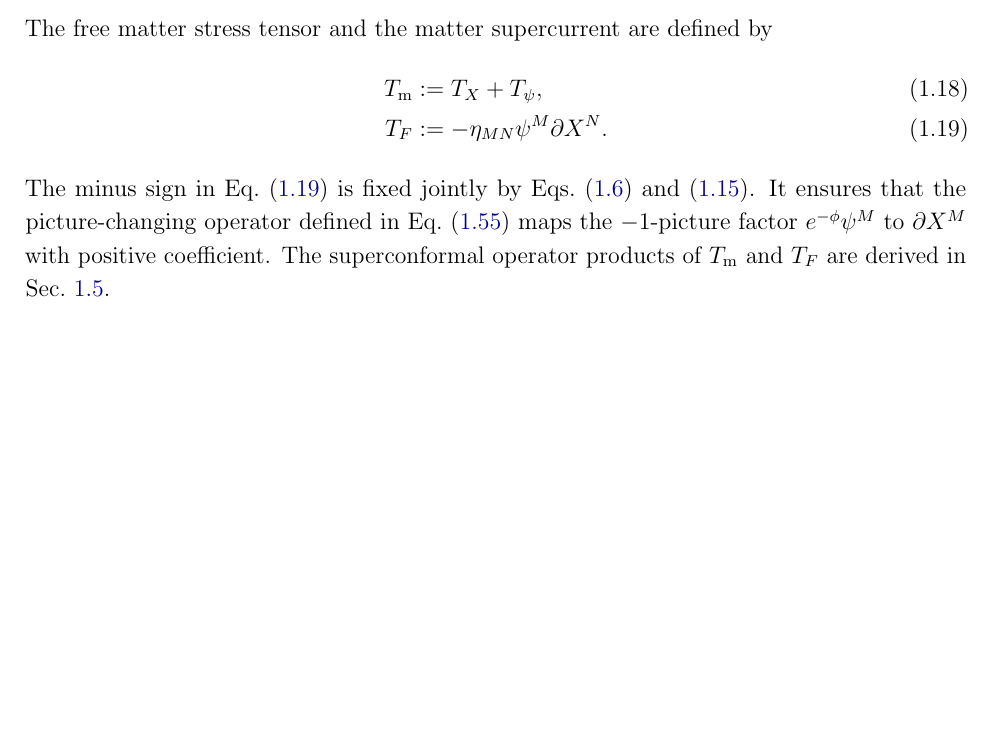
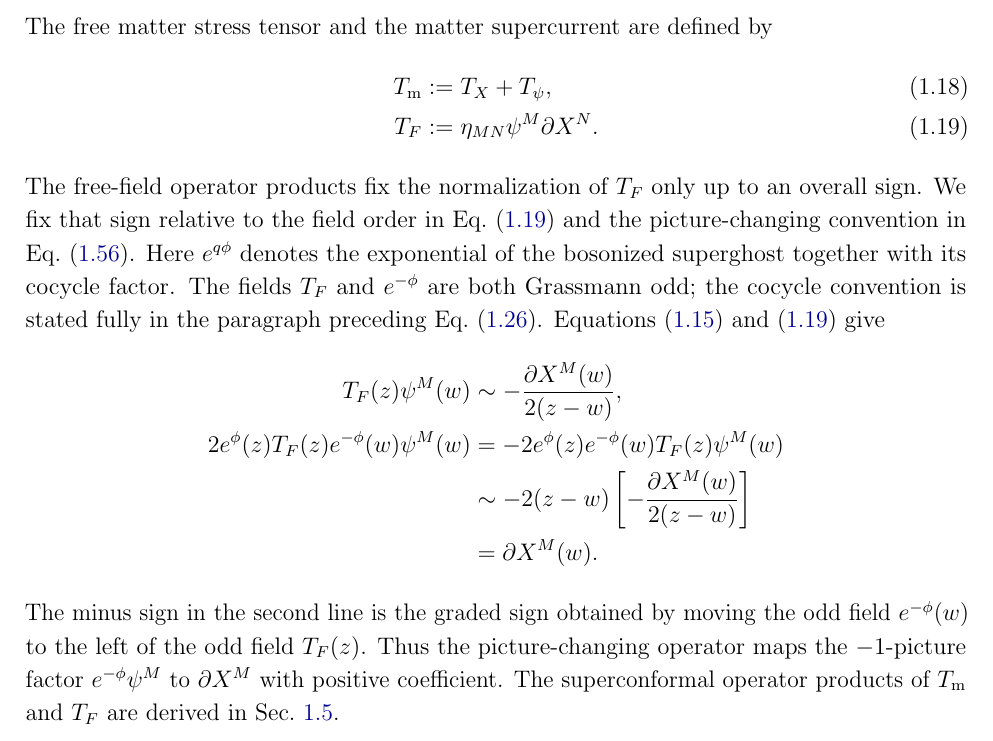
Before and after one commit to raghu-mahajan/Type-IIB-Instanton, a LaTeX document (Notes/type_iib_worldsheet_conventions.tex): part of page 4 of 10, cut so that both start at the same text, the shorter picture padded with empty space. Compiled offline with pdfLaTeX.

Commit message:
Fix the picture-changing supercurrent sign

```diff
--- a/Notes/type_iib_worldsheet_conventions.tex
+++ b/Notes/type_iib_worldsheet_conventions.tex
@@ -197,15 +197,38 @@ The free matter stress tensor and the matter supercurrent are defined by
 \label{eq:Tm-free-definition}
 \\
 \TF
-&:=-\eta_{MN}\psi^M\partial X^N.
+&:=\eta_{MN}\psi^M\partial X^N.
 \label{eq:TF-free-definition}
 \end{align}
-The minus sign in Eq.~\eqref{eq:TF-free-definition} is fixed jointly by
-Eqs.~\eqref{eq:dX-dX-ope} and \eqref{eq:psi-psi-ope}.  It ensures that the
-picture-changing operator defined in Eq.~\eqref{eq:pco-definition} maps the
-$-1$-picture factor $e^{-\phi}\psi^M$ to $\partial X^M$ with positive
-coefficient.  The superconformal operator products of $\Tmat$ and $\TF$ are
-derived in Sec.~\ref{sec:super-virasoro}.
+The free-field operator products fix the normalization of $\TF$ only up to
+an overall sign.  We fix that sign relative to the field order in
+Eq.~\eqref{eq:TF-free-definition} and the picture-changing convention in
+Eq.~\eqref{eq:pco-expanded}.  Here $e^{q\phi}$ denotes the exponential of the
+bosonized superghost together with its cocycle factor.  The fields $\TF$ and
+$e^{-\phi}$ are both Grassmann odd; the cocycle convention is stated fully
+in the paragraph preceding Eq.~\eqref{eq:phi-provisional-definition}.  Equations
+\eqref{eq:psi-psi-ope} and \eqref{eq:TF-free-definition} give
+\begin{align*}
+\TF(z)\psi^M(w)
+&\sim
+-\frac{\partial X^M(w)}{2(z-w)},
+\\
+2e^\phi(z)\TF(z)e^{-\phi}(w)\psi^M(w)
+&=
+-2e^\phi(z)e^{-\phi}(w)\TF(z)\psi^M(w)
+\\
+&\sim
+-2(z-w)\left[-\frac{\partial X^M(w)}{2(z-w)}\right]
+\\
+&=
+\partial X^M(w).
+\end{align*}
+The minus sign in the second line is the graded sign obtained by moving the
+odd field $e^{-\phi}(w)$ to the left of the odd field $\TF(z)$.  Thus the
+picture-changing operator maps the $-1$-picture factor
+$e^{-\phi}\psi^M$ to $\partial X^M$ with positive coefficient.  The
+superconformal operator products of $\Tmat$ and $\TF$ are derived in
+Sec.~\ref{sec:super-virasoro}.
 
 We next fix the gamma matrices and the Ramond spin fields.  Spinor indices
 $\alpha,\beta,\gamma$ take values in $\{1,\ldots,16\}$.  We use symmetric
```
Also changed, not shown: docs/worldsheet-conventions/worldsheet-conventions.pdf, output/pdf/worldsheet-conventions.pdf, 1 other file.
